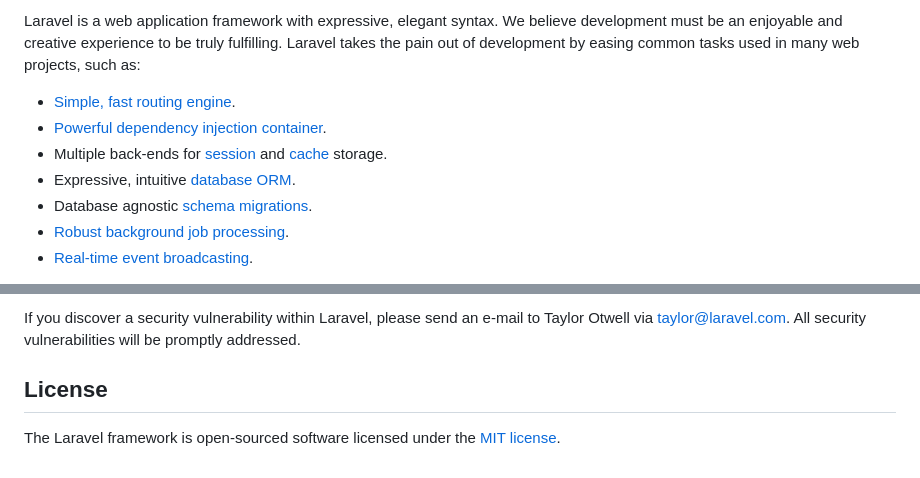
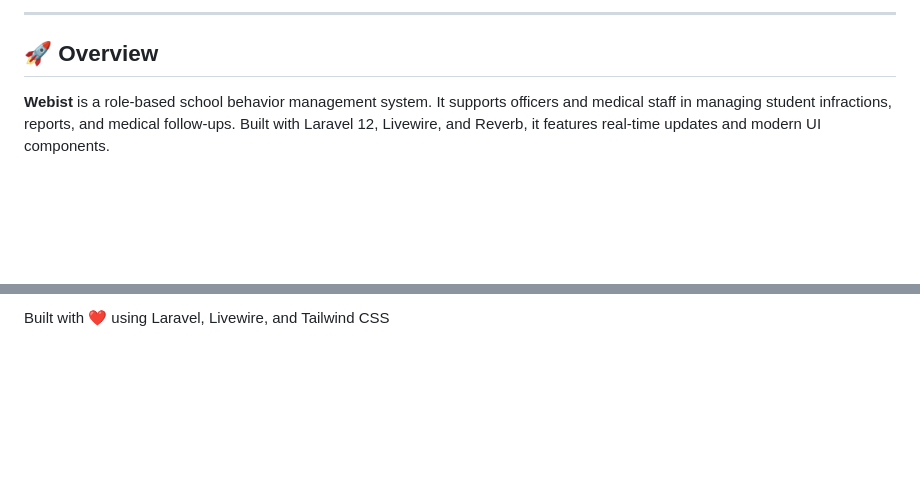
Before and after one commit to islemhdd/webist, a Markdown page: README.md, 2 parts joined by grey strips. GitHub-like rendering; blank space fills up the shorter version.

```diff
--- a/README.md
+++ b/README.md
@@ -11,11 +15,9 @@
 
-Laravel is a web application framework with expressive, elegant syntax. We believe development must be an enjoyable and creative experience to be truly fulfilling. Laravel takes the pain out of development by easing common tasks used in many web projects, such as:
+<hr style="border:none; border-top:1px solid #e2e8f0; margin:40px 0;">
 
-- [Simple, fast routing engine](https://laravel.com/docs/routing).
-- [Powerful dependency injection container](https://laravel.com/docs/container).
-- Multiple back-ends for [session](https://laravel.com/docs/session) and [cache](https://laravel.com/docs/cache) storage.
-- Expressive, intuitive [database ORM](https://laravel.com/docs/eloquent).
-- Database agnostic [schema migrations](https://laravel.com/docs/migrations).
-- [Robust background job processing](https://laravel.com/docs/queues).
-- [Real-time event broadcasting](https://laravel.com/docs/broadcasting).
+<!-- Overview -->
+<h2 style="color:#2d3748; font-family:'Segoe UI', sans-serif;">🚀 Overview</h2>
+<p style="color:#4a5568; line-height:1.7; font-size:1em;">
+  <strong>Webist</strong> is a role-based school behavior management system. It supports officers and medical staff in managing student infractions, reports, and medical follow-ups. Built with Laravel 12, Livewire, and Reverb, it features real-time updates and modern UI components.
+</p>
 
@@ -61,6 +120,4 @@ In order to ensure that the Laravel community is welcoming to all, please review
 
-If you discover a security vulnerability within Laravel, please send an e-mail to Taylor Otwell via [taylor@laravel.com](mailto:taylor@laravel.com). All security vulnerabilities will be promptly addressed.
-
-## License
-
-The Laravel framework is open-sourced software licensed under the [MIT license](https://opensource.org/licenses/MIT).
+<p style="text-align:center; color:#a0aec0; font-size:1em;">
+  Built with ❤️ using Laravel, Livewire, and Tailwind CSS
+</p>
```
Also changed, not shown: other parts of README.md (+94 -33 lines).
